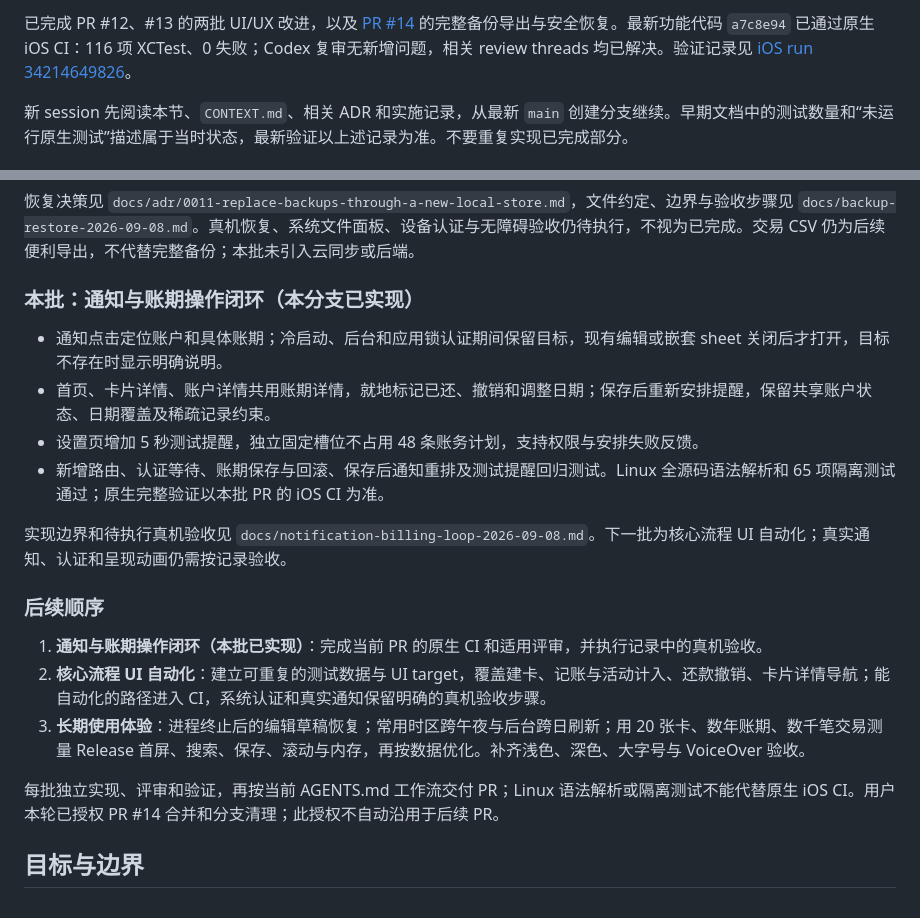
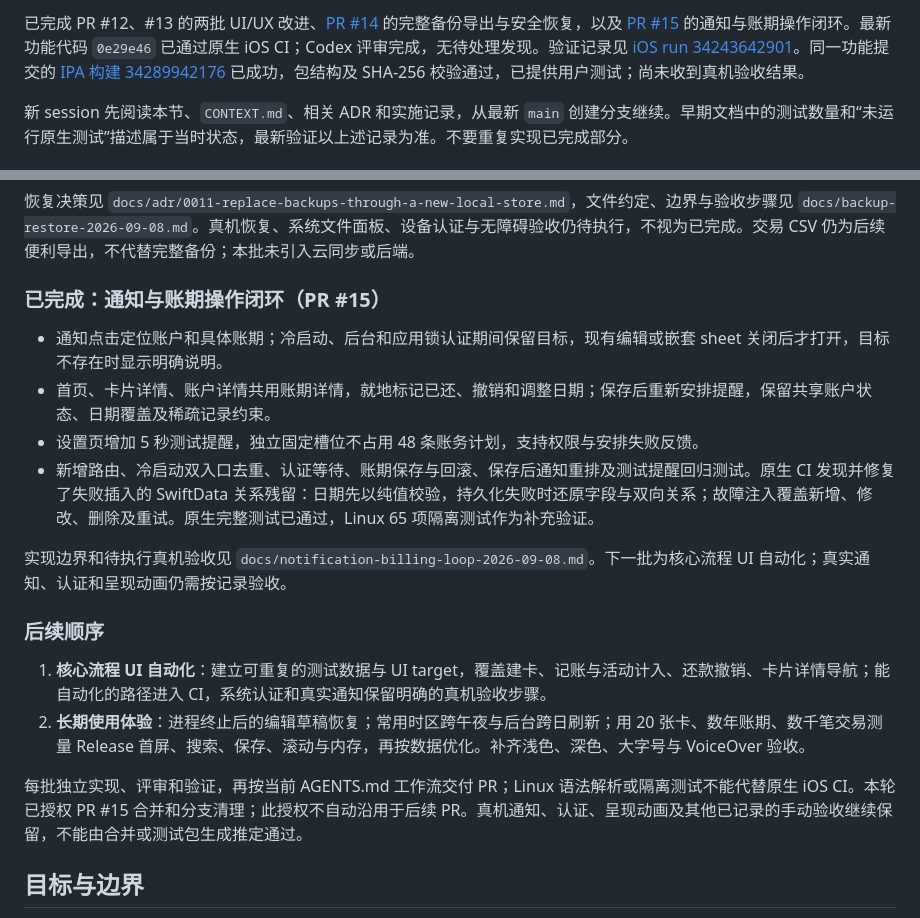
Before and after one commit to maxduke/card-pilot, a Markdown page: PLAN.md, 2 parts joined by grey strips. Rendered like a GitHub page.

Commit message:
更新通知账期交付记录

```diff
--- a/PLAN.md
+++ b/PLAN.md
@@ -4,5 +4,5 @@
 
-已完成 PR #12、#13 的两批 UI/UX 改进，以及 [PR #14](https://github.com/maxduke/card-pilot/pull/14) 的完整备份导出与安全恢复。最新功能代码 `a7c8e94` 已通过原生 iOS CI：116 项 XCTest、0 失败；Codex 复审无新增问题，相关 review threads 均已解决。验证记录见 [iOS run 34214649826](https://github.com/maxduke/card-pilot/actions/runs/34214649826)。
+已完成 PR #12、#13 的两批 UI/UX 改进、[PR #14](https://github.com/maxduke/card-pilot/pull/14) 的完整备份导出与安全恢复，以及 [PR #15](https://github.com/maxduke/card-pilot/pull/15) 的通知与账期操作闭环。最新功能代码 `0e29e46` 已通过原生 iOS CI；Codex 评审完成，无待处理发现。验证记录见 [iOS run 34243642901](https://github.com/maxduke/card-pilot/actions/runs/34243642901)。同一功能提交的 [IPA 构建 34289942176](https://github.com/maxduke/card-pilot/actions/runs/34289942176) 已成功，包结构及 SHA-256 校验通过，已提供用户测试；尚未收到真机验收结果。
 
 新 session 先阅读本节、`CONTEXT.md`、相关 ADR 和实施记录，从最新 `main` 创建分支继续。早期文档中的测试数量和“未运行原生测试”描述属于当时状态，最新验证以上述记录为准。不要重复实现已完成部分。
 
@@ -16,22 +16,21 @@
 
 恢复决策见 `docs/adr/0011-replace-backups-through-a-new-local-store.md`，文件约定、边界与验收步骤见 `docs/backup-restore-2026-09-08.md`。真机恢复、系统文件面板、设备认证与无障碍验收仍待执行，不视为已完成。交易 CSV 仍为后续便利导出，不代替完整备份；本批未引入云同步或后端。
 
-### 本批：通知与账期操作闭环（本分支已实现）
+### 已完成：通知与账期操作闭环（PR #15）
 
 - 通知点击定位账户和具体账期；冷启动、后台和应用锁认证期间保留目标，现有编辑或嵌套 sheet 关闭后才打开，目标不存在时显示明确说明。
 - 首页、卡片详情、账户详情共用账期详情，就地标记已还、撤销和调整日期；保存后重新安排提醒，保留共享账户状态、日期覆盖及稀疏记录约束。
 - 设置页增加 5 秒测试提醒，独立固定槽位不占用 48 条账务计划，支持权限与安排失败反馈。
-- 新增路由、认证等待、账期保存与回滚、保存后通知重排及测试提醒回归测试。Linux 全源码语法解析和 65 项隔离测试通过；原生完整验证以本批 PR 的 iOS CI 为准。
+- 新增路由、冷启动双入口去重、认证等待、账期保存与回滚、保存后通知重排及测试提醒回归测试。原生 CI 发现并修复了失败插入的 SwiftData 关系残留：日期先以纯值校验，持久化失败时还原字段与双向关系；故障注入覆盖新增、修改、删除及重试。原生完整测试已通过，Linux 65 项隔离测试作为补充验证。
 
 实现边界和待执行真机验收见 `docs/notification-billing-loop-2026-09-08.md`。下一批为核心流程 UI 自动化；真实通知、认证和呈现动画仍需按记录验收。
 
 ### 后续顺序
 
-1. **通知与账期操作闭环（本批已实现）**：完成当前 PR 的原生 CI 和适用评审，并执行记录中的真机验收。
-2. **核心流程 UI 自动化**：建立可重复的测试数据与 UI target，覆盖建卡、记账与活动计入、还款撤销、卡片详情导航；能自动化的路径进入 CI，系统认证和真实通知保留明确的真机验收步骤。
-3. **长期使用体验**：进程终止后的编辑草稿恢复；常用时区跨午夜与后台跨日刷新；用 20 张卡、数年账期、数千笔交易测量 Release 首屏、搜索、保存、滚动与内存，再按数据优化。补齐浅色、深色、大字号与 VoiceOver 验收。
+1. **核心流程 UI 自动化**：建立可重复的测试数据与 UI target，覆盖建卡、记账与活动计入、还款撤销、卡片详情导航；能自动化的路径进入 CI，系统认证和真实通知保留明确的真机验收步骤。
+2. **长期使用体验**：进程终止后的编辑草稿恢复；常用时区跨午夜与后台跨日刷新；用 20 张卡、数年账期、数千笔交易测量 Release 首屏、搜索、保存、滚动与内存，再按数据优化。补齐浅色、深色、大字号与 VoiceOver 验收。
 
-每批独立实现、评审和验证，再按当前 AGENTS.md 工作流交付 PR；Linux 语法解析或隔离测试不能代替原生 iOS CI。用户本轮已授权 PR #14 合并和分支清理；此授权不自动沿用于后续 PR。
+每批独立实现、评审和验证，再按当前 AGENTS.md 工作流交付 PR；Linux 语法解析或隔离测试不能代替原生 iOS CI。本轮已授权 PR #15 合并和分支清理；此授权不自动沿用于后续 PR。真机通知、认证、呈现动画及其他已记录的手动验收继续保留，不能由合并或测试包生成推定通过。
 
 ## 目标与边界
 
```
Also changed, not shown: other parts of PLAN.md (+1 -1 lines), docs/notification-billing-loop-2026-09-08.md (+3 -1 lines).
